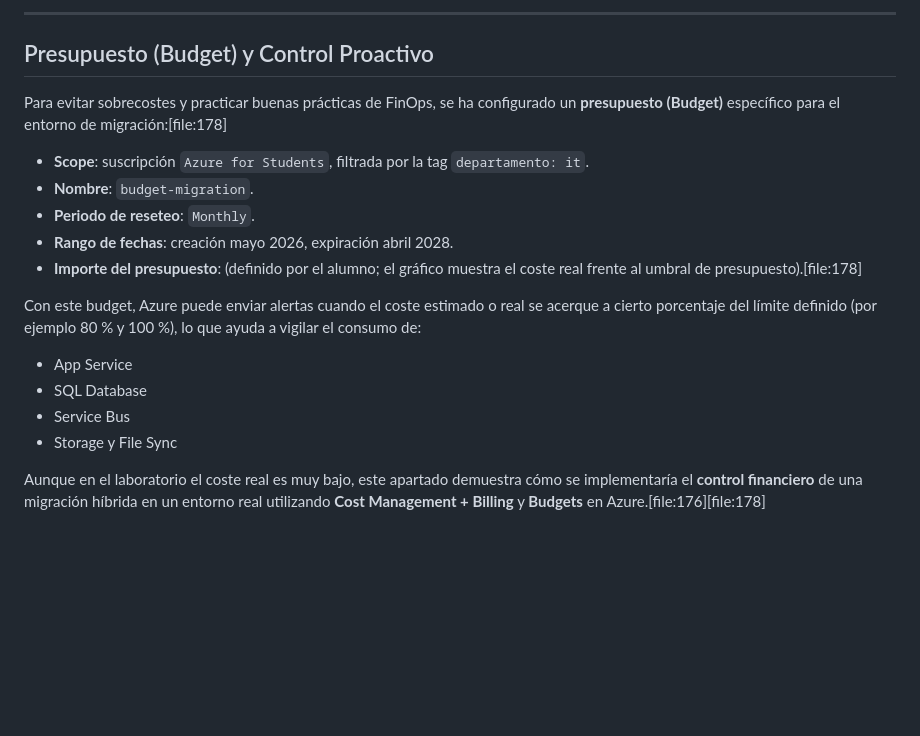
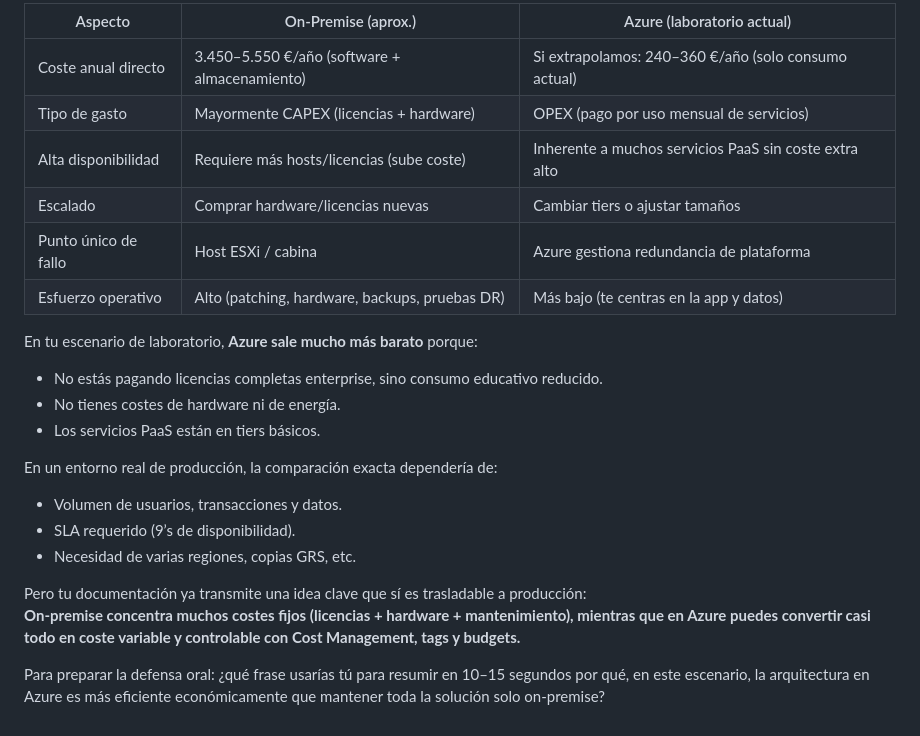
Before and after one commit to fabricioAaron/portfolio-azure, a Markdown page: proyecto06-migración Infra On-Premise a Azure/README.md, the part around one of its changes. GitHub-like rendering; blank space fills up the shorter version.

```diff
--- a/proyecto06-migración Infra On-Premise a Azure/README.md
+++ b/proyecto06-migración Infra On-Premise a Azure/README.md
@@ -78,21 +134,26 @@ La vista de Cost Analysis permite además ver en un gráfico de área la evoluci
 
----
+| Aspecto               | On‑Premise (aprox.)                                | Azure (laboratorio actual)                              |
+|-----------------------|----------------------------------------------------|---------------------------------------------------------|
+| Coste anual directo   | 3.450–5.550 €/año (software + almacenamiento)      | Si extrapolamos: 240–360 €/año (solo consumo actual)    |
+| Tipo de gasto         | Mayormente CAPEX (licencias + hardware)           | OPEX (pago por uso mensual de servicios)               |
+| Alta disponibilidad   | Requiere más hosts/licencias (sube coste)         | Inherente a muchos servicios PaaS sin coste extra alto |
+| Escalado              | Comprar hardware/licencias nuevas                  | Cambiar tiers o ajustar tamaños                         |
+| Punto único de fallo  | Host ESXi / cabina                                | Azure gestiona redundancia de plataforma               |
+| Esfuerzo operativo    | Alto (patching, hardware, backups, pruebas DR)    | Más bajo (te centras en la app y datos)                 |
 
-## Presupuesto (Budget) y Control Proactivo
+En tu escenario de laboratorio, **Azure sale mucho más barato** porque:
 
-Para evitar sobrecostes y practicar buenas prácticas de FinOps, se ha configurado un **presupuesto (Budget)** específico para el entorno de migración:[file:178]
+- No estás pagando licencias completas enterprise, sino consumo educativo reducido.
+- No tienes costes de hardware ni de energía.
+- Los servicios PaaS están en tiers básicos.
 
-- **Scope**: suscripción `Azure for Students`, filtrada por la tag `departamento: it`.
-- **Nombre**: `budget-migration`.
-- **Periodo de reseteo**: `Monthly`.
-- **Rango de fechas**: creación mayo 2026, expiración abril 2028.
-- **Importe del presupuesto**: (definido por el alumno; el gráfico muestra el coste real frente al umbral de presupuesto).[file:178]
+En un entorno real de producción, la comparación exacta dependería de:
 
-Con este budget, Azure puede enviar alertas cuando el coste estimado o real se acerque a cierto porcentaje del límite definido (por ejemplo 80 % y 100 %), lo que ayuda a vigilar el consumo de:
+- Volumen de usuarios, transacciones y datos.
+- SLA requerido (9’s de disponibilidad).
+- Necesidad de varias regiones, copias GRS, etc.
 
-- App Service
-- SQL Database
-- Service Bus
-- Storage y File Sync
+Pero tu documentación ya transmite una idea clave que sí es trasladable a producción:
+**On‑premise concentra muchos costes fijos (licencias + hardware + mantenimiento), mientras que en Azure puedes convertir casi todo en coste variable y controlable con Cost Management, tags y budgets.**
 
-Aunque en el laboratorio el coste real es muy bajo, este apartado demuestra cómo se implementaría el **control financiero** de una migración híbrida en un entorno real utilizando **Cost Management + Billing** y **Budgets** en Azure.[file:176][file:178]
+Para preparar la defensa oral: ¿qué frase usarías tú para resumir en 10–15 segundos por qué, en este escenario, la arquitectura en Azure es más eficiente económicamente que mantener toda la solución solo on‑premise?
```
Also changed, not shown: other parts of proyecto06-migración Infra On-Premise a Azure/README.md (+107 -51 lines).
